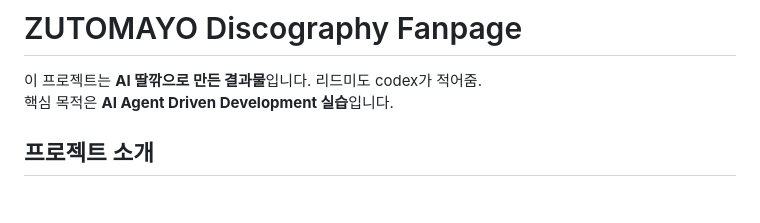
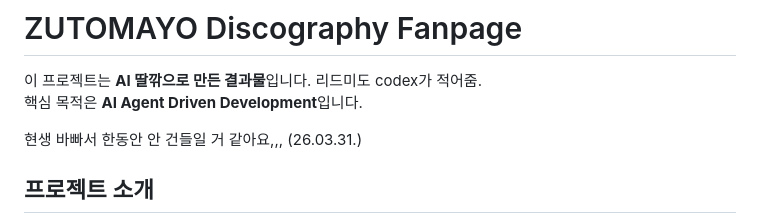
Before and after one commit to js4ngu/zutomayo-discography-fanpage, a Markdown page: README.md, the part around the change. GitHub-like rendering; blank space fills up the shorter version.

```diff
--- a/README.md
+++ b/README.md
@@ -1,7 +1,10 @@
 # ZUTOMAYO Discography Fanpage
 
 이 프로젝트는 **AI 딸깎으로 만든 결과물**입니다. 리드미도 codex가 적어줌.
-핵심 목적은 **AI Agent Driven Development 실습**입니다.
+핵심 목적은 **AI Agent Driven Development**입니다.
+
+
+현생 바빠서 한동안 안 건들일 거 같아요,,, (26.03.31.)
 
 ## 프로젝트 소개
 ZUTOMAYO 디스코그래피를 `Single → Mini Album → Full Album` 흐름으로 시각화한 인터랙티브 웹앱입니다.
```
